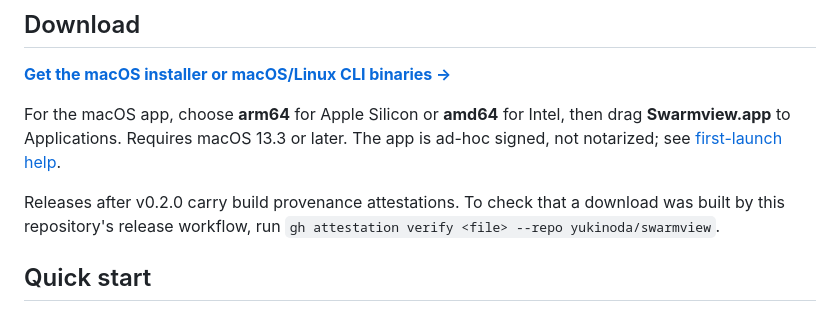
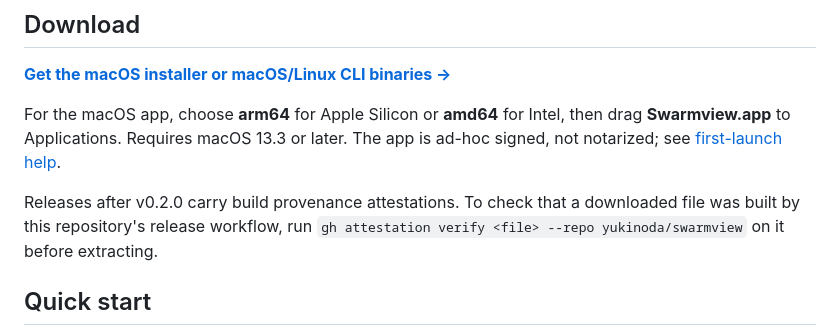
Before and after one commit to yukinoda/swarmview, a Markdown page: README.md, the part around the change. Drawn GitHub-style.

Commit message:
docs: rewrap release note and clarify what to verify

```diff
--- a/README.md
+++ b/README.md
@@ -42,8 +42,8 @@ then drag **Swarmview.app** to Applications. Requires macOS 13.3 or later.
 The app is ad-hoc signed, not notarized; see [first-launch help](desktop/macos/Installation.txt).
 
 Releases after v0.2.0 carry build provenance attestations. To check that a
-download was built by this repository's release workflow, run
-`gh attestation verify <file> --repo yukinoda/swarmview`.
+downloaded file was built by this repository's release workflow, run
+`gh attestation verify <file> --repo yukinoda/swarmview` on it before extracting.
 
 ## Quick start
 
```
Also changed, not shown: CONTRIBUTING.md (+2 -2 lines).
